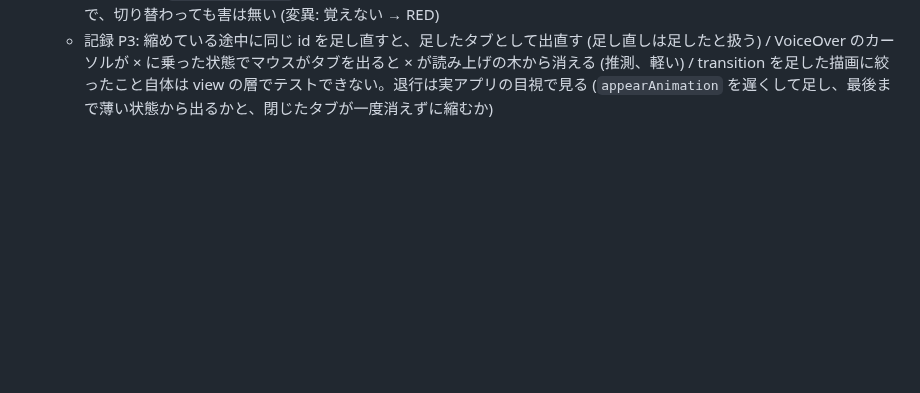
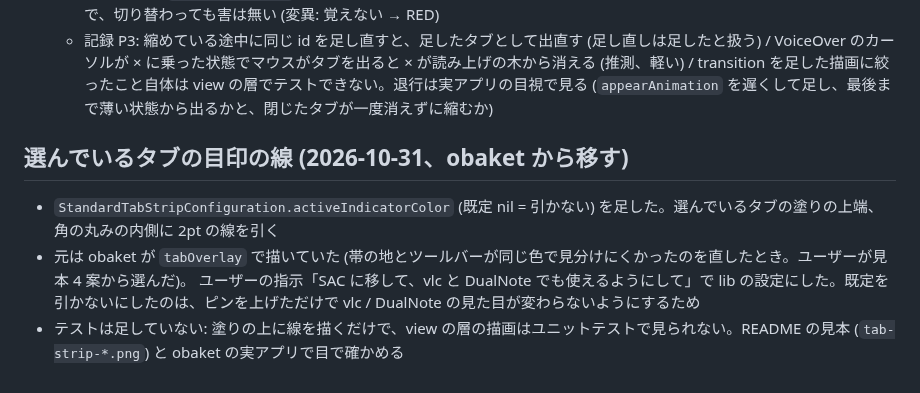
Before and after one commit to jiikko/swift-standard-app-components, a Markdown page: issues/004-new-api-workspace-tab-strip.md, the part around the change. Drawn GitHub-style; blank space fills up the shorter version.

```diff
--- a/issues/004-new-api-workspace-tab-strip.md
+++ b/issues/004-new-api-workspace-tab-strip.md
@@ -223,3 +223,10 @@ vlc を置き換えた差分を、変更前の実装と並べて反証させた
   - 記録 P3: 縮めている途中に同じ id を足し直すと、足したタブとして出直す (足し直しは足したと扱う) / VoiceOver のカーソルが × に乗った状態でマウスがタブを出ると
     × が読み上げの木から消える (推測、軽い) / transition を足した描画に絞ったこと自体は view の層でテストできない。退行は実アプリの目視で見る
     (`appearAnimation` を遅くして足し、最後まで薄い状態から出るかと、閉じたタブが一度消えずに縮むか)
+
+## 選んでいるタブの目印の線 (2026-10-31、obaket から移す)
+
+- `StandardTabStripConfiguration.activeIndicatorColor` (既定 nil = 引かない) を足した。選んでいるタブの塗りの上端、角の丸みの内側に 2pt の線を引く
+- 元は obaket が `tabOverlay` で描いていた (帯の地とツールバーが同じ色で見分けにくかったのを直したとき。ユーザーが見本 4 案から選んだ)。
+  ユーザーの指示「SAC に移して、vlc と DualNote でも使えるようにして」で lib の設定にした。既定を引かないにしたのは、ピンを上げただけで vlc / DualNote の見た目が変わらないようにするため
+- テストは足していない: 塗りの上に線を描くだけで、view の層の描画はユニットテストで見られない。README の見本 (`tab-strip-*.png`) と obaket の実アプリで目で確かめる
```
Also changed, not shown: README.md (+2 -2 lines), docs/api-boundaries.md (+1 -1 lines), docs/images/tab-strip-dark.png, docs/images/tab-strip-light.png, 3 other files.
